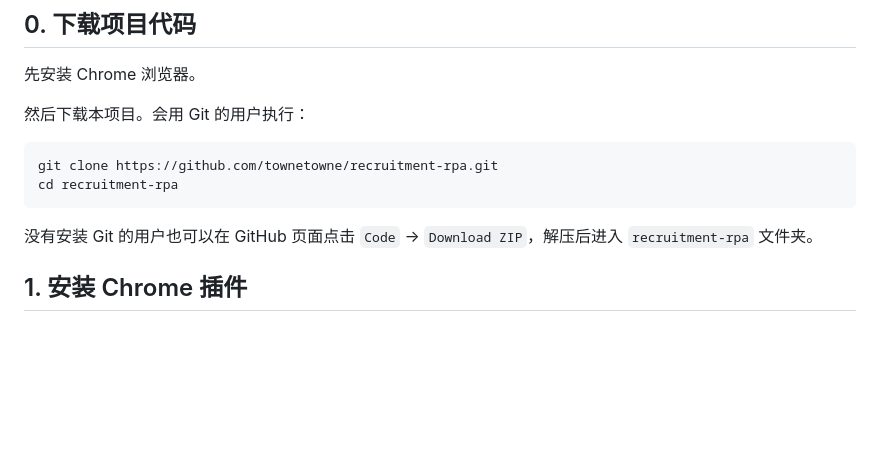
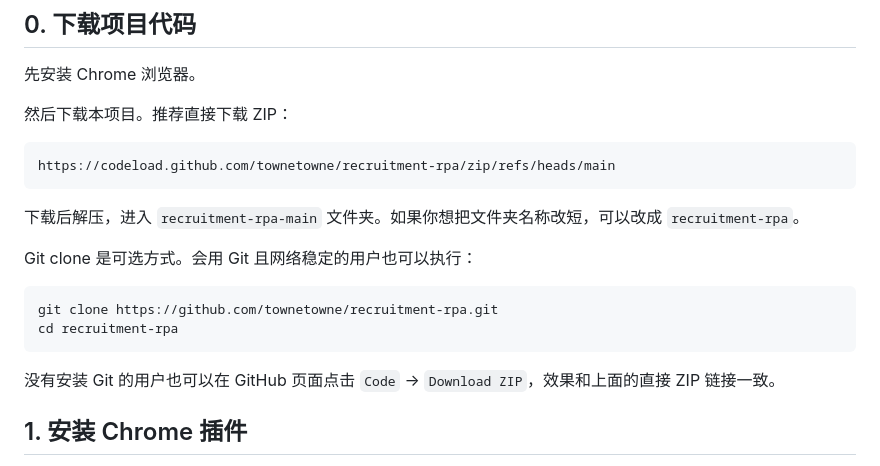
Before and after one commit to townetowne/recruitment-rpa, a Markdown page: QUICKSTART.zh-CN.md, the part around the change. Rendered like a GitHub page; blank space fills up the shorter version.

Commit message:
docs: prefer direct zip download for quickstart (QUICKSTART.zh-CN.md)

````diff
--- a/QUICKSTART.zh-CN.md
+++ b/QUICKSTART.zh-CN.md
@@ -14,14 +14,22 @@
 
 先安装 Chrome 浏览器。
 
-然后下载本项目。会用 Git 的用户执行：
+然后下载本项目。推荐直接下载 ZIP：
+
+```text
+https://codeload.github.com/townetowne/recruitment-rpa/zip/refs/heads/main
+```
+
+下载后解压，进入 `recruitment-rpa-main` 文件夹。如果你想把文件夹名称改短，可以改成 `recruitment-rpa`。
+
+Git clone 是可选方式。会用 Git 且网络稳定的用户也可以执行：
 
 ```bash
 git clone https://github.com/townetowne/recruitment-rpa.git
 cd recruitment-rpa
 ```
 
-没有安装 Git 的用户也可以在 GitHub 页面点击 `Code` → `Download ZIP`，解压后进入 `recruitment-rpa` 文件夹。
+没有安装 Git 的用户也可以在 GitHub 页面点击 `Code` → `Download ZIP`，效果和上面的直接 ZIP 链接一致。
 
 ## 1. 安装 Chrome 插件
 
````
